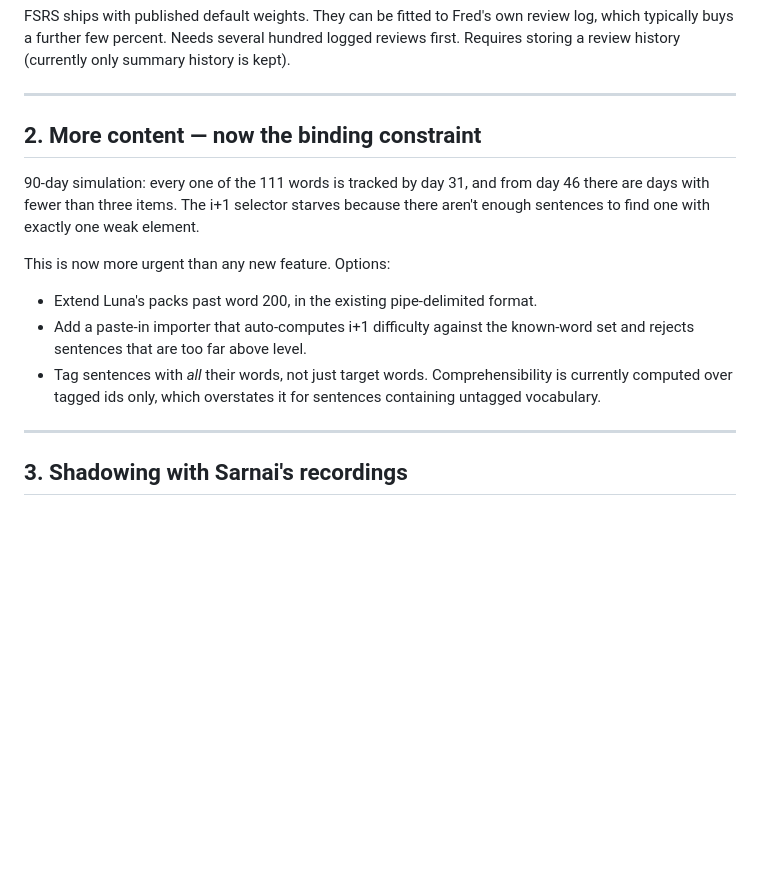
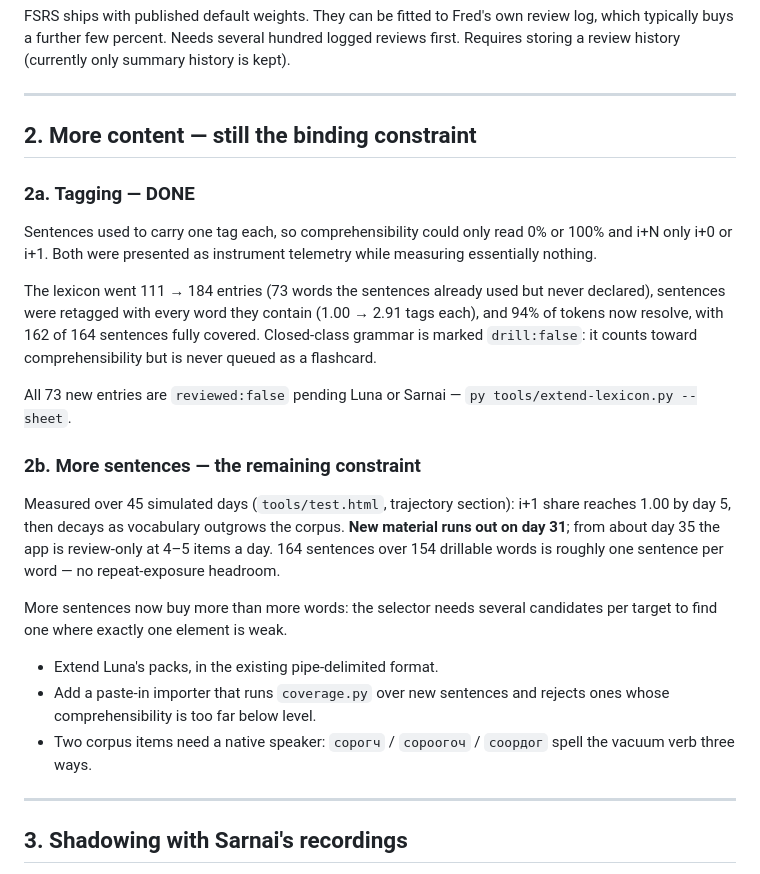
Before and after one commit to fronk001/mongolian, a Markdown page: ROADMAP.md, the part around the change. Rendered like a GitHub page; blank space fills up the shorter version.

Commit message:
Update ROADMAP: tagging done, content ceiling now measured
Item 2 split: tagging is complete, more sentences is what remains. The day-31
runway and the i+1 curve are measured by the trajectory tests rather than
estimated.

Co-Authored-By: Claude Opus 5 <noreply@anthropic.com>

```diff
--- a/ROADMAP.md
+++ b/ROADMAP.md
@@ -29,20 +29,39 @@ history is kept).
 
 ---
 
-## 2. More content — **now the binding constraint**
+## 2. More content — **still the binding constraint**
 
-90-day simulation: every one of the 111 words is tracked by day 31, and from
-day 46 there are days with fewer than three items. The i+1 selector starves
-because there aren't enough sentences to find one with exactly one weak element.
+### 2a. Tagging — **DONE**
 
-This is now more urgent than any new feature. Options:
+Sentences used to carry one tag each, so comprehensibility could only read 0%
+or 100% and i+N only i+0 or i+1. Both were presented as instrument telemetry
+while measuring essentially nothing.
 
-- Extend Luna's packs past word 200, in the existing pipe-delimited format.
-- Add a paste-in importer that auto-computes i+1 difficulty against the known-word
-  set and rejects sentences that are too far above level.
-- Tag sentences with *all* their words, not just target words. Comprehensibility
-  is currently computed over tagged ids only, which overstates it for sentences
-  containing untagged vocabulary.
+The lexicon went 111 → 184 entries (73 words the sentences already used but
+never declared), sentences were retagged with every word they contain
+(1.00 → 2.91 tags each), and 94% of tokens now resolve, with 162 of 164
+sentences fully covered. Closed-class grammar is marked `drill:false`: it
+counts toward comprehensibility but is never queued as a flashcard.
+
+All 73 new entries are `reviewed:false` pending Luna or Sarnai —
+`py tools/extend-lexicon.py --sheet`.
+
+### 2b. More sentences — the remaining constraint
+
+Measured over 45 simulated days (`tools/test.html`, trajectory section):
+i+1 share reaches 1.00 by day 5, then decays as vocabulary outgrows the
+corpus. **New material runs out on day 31**; from about day 35 the app is
+review-only at 4–5 items a day. 164 sentences over 154 drillable words is
+roughly one sentence per word — no repeat-exposure headroom.
+
+More sentences now buy more than more words: the selector needs several
+candidates per target to find one where exactly one element is weak.
+
+- Extend Luna's packs, in the existing pipe-delimited format.
+- Add a paste-in importer that runs `coverage.py` over new sentences and
+  rejects ones whose comprehensibility is too far below level.
+- Two corpus items need a native speaker: `сорогч` / `сороогоч` / `соордог`
+  spell the vacuum verb three ways.
 
 ---
 
```
